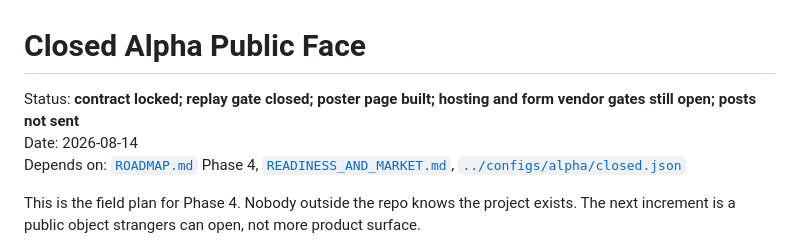
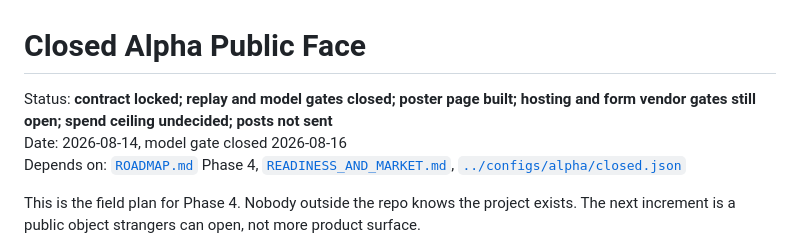
Before and after one commit to proton4444/SOE, a Markdown page: docs/MARKETING_CLOSED_ALPHA.md, the part around one of its changes. Drawn GitHub-style.

```diff
--- a/docs/MARKETING_CLOSED_ALPHA.md
+++ b/docs/MARKETING_CLOSED_ALPHA.md
@@ -1,8 +1,9 @@
 # Closed Alpha Public Face
 
-Status: **contract locked; replay gate closed; poster page built; hosting and
-form vendor gates still open; posts not sent**
-Date: 2026-08-14
+Status: **contract locked; replay and model gates closed; poster page built;
+hosting and form vendor gates still open; spend ceiling undecided; posts not
+sent**
+Date: 2026-08-14, model gate closed 2026-08-16
 Depends on: [`ROADMAP.md`](ROADMAP.md) Phase 4, [`READINESS_AND_MARKET.md`](READINESS_AND_MARKET.md), [`../configs/alpha/closed.json`](../configs/alpha/closed.json)
 
 This is the field plan for Phase 4. Nobody outside the repo knows the
```
Also changed, not shown: other parts of docs/MARKETING_CLOSED_ALPHA.md (+49 -0 lines), docs/REPLY_TEMPLATES.md (+17 -2 lines).
